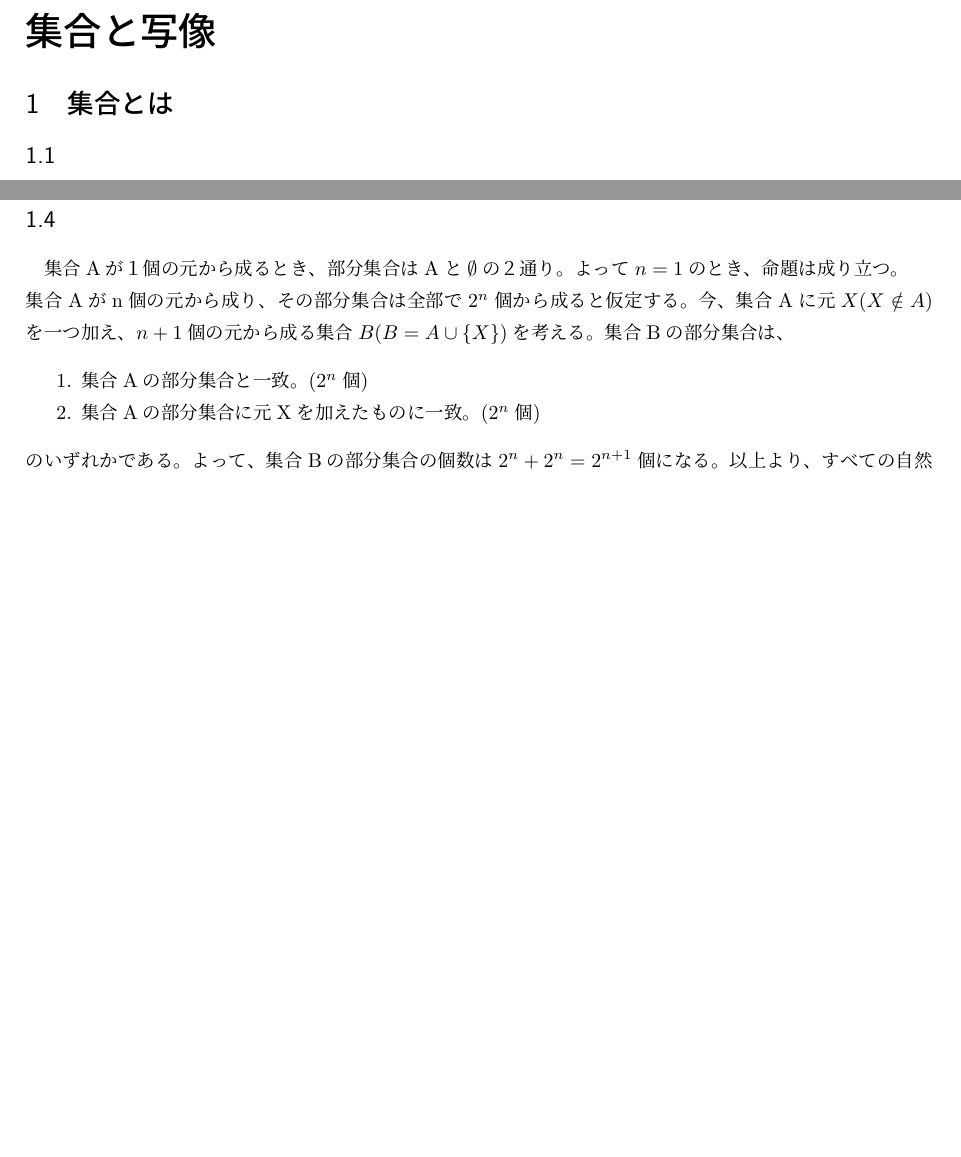
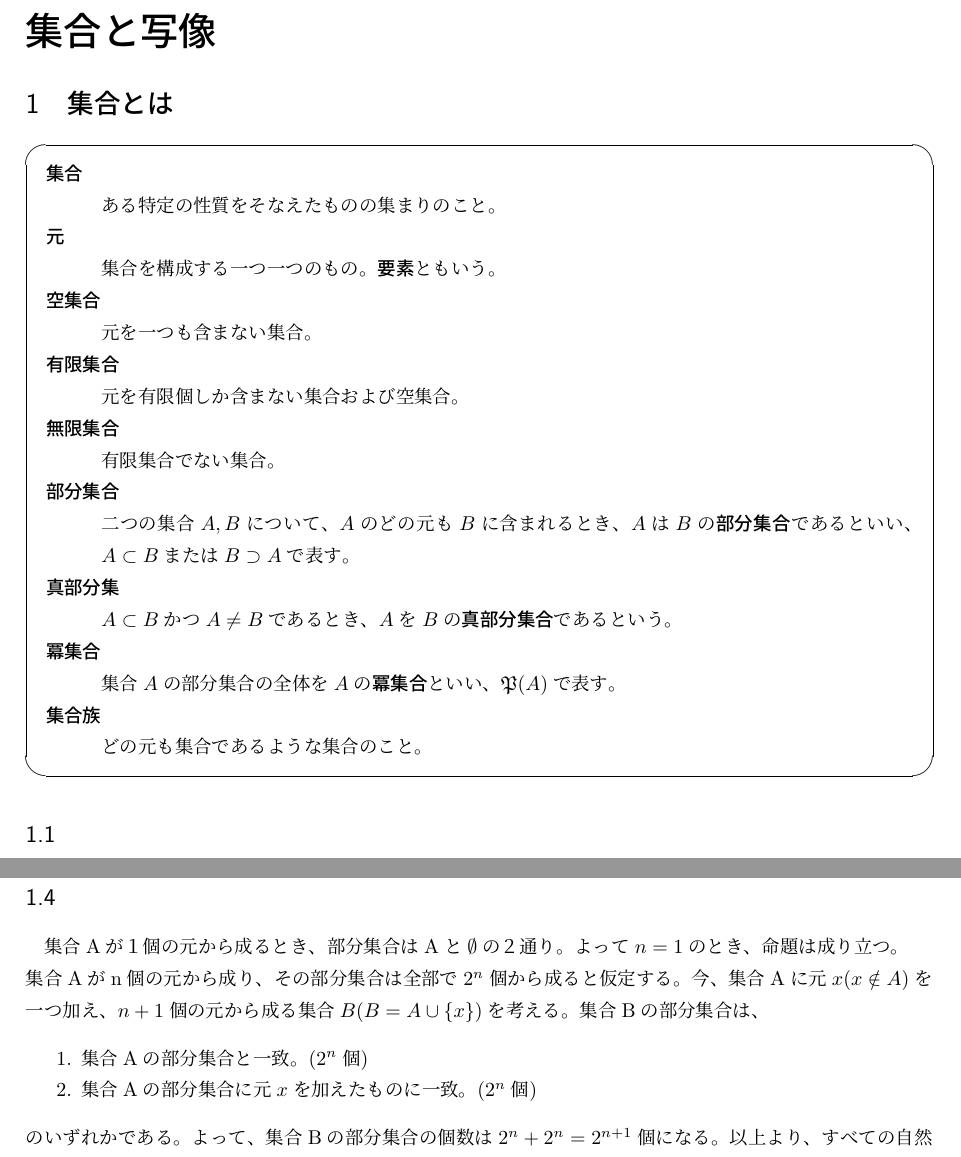
Before and after one commit to tnukui/Set-theory-and-Topology, a LaTeX document (Shugo_to_Iso.tex): two parts of pages 1 and 2 of 59 before the commit and two parts of pages 1 and 2 of 60 after it, joined at a grey line, cut so that both start at the same text, the shorter picture padded with empty space. Compiled offline with pLaTeX and dvipdfmx.

Commit message:
Section1の用語を追加

```diff
--- a/Shugo_to_Iso.tex
+++ b/Shugo_to_Iso.tex
@@ -15,8 +15,24 @@
 \date{\today}
 \maketitle
 
+
 \part{集合と写像}
 \section{集合とは}
+\begin{screen}
+\begin{description}
+\item[集合]\mbox{}\\ある特定の性質をそなえたものの集まりのこと。
+\item[元]\mbox{}\\集合を構成する一つ一つのもの。{\bf 要素}ともいう。
+\item[空集合]\mbox{}\\元を一つも含まない集合。
+\item[有限集合]\mbox{}\\元を有限個しか含まない集合および空集合。
+\item[無限集合]\mbox{}\\有限集合でない集合。
+\item[部分集合]\mbox{}\\二つの集合$A,B$について、$A$のどの元も$B$に含まれるとき、$A$は$B$の{\bf 部分集合}であるといい、$A\subset B$または$B\supset A$で表す。
+\item[真部分集]\mbox{}\\$A\subset B$かつ$A\neq B$であるとき、$A$を$B$の{\bf 真部分集合}であるという。
+\item[冪集合]\mbox{}\\集合$A$の部分集合の全体を$A$の{\bf 冪集合}といい、$\mathfrak{P}(A)$で表す。
+\item[集合族]\mbox{}\\どの元も集合であるような集合のこと。
+\end{description}
+\end{screen}
+
+% 1.1
 \subsection{}
 \begin{enumerate}
 \item 成り立つ。$\because$ Yに含まれる要素は全てXに含まれる。
@@ -49,14 +67,15 @@
 \item 成り立つ。
 \end{enumerate}
 
+%1.4
 \subsection{}
 集合Aが１個の元から成るとき、部分集合はAと$\emptyset$の２通り。よって$n=1$のとき、命題は成り立つ。\\
 集合Aがn個の元から成り、その部分集合は全部で$2^n$個から成ると仮定する。
-今、集合Aに元$X(X\notin A)$を一つ加え、$n+1$個の元から成る集合$B(B=A\cup\{X\})$を考える。
+今、集合Aに元$x(x\notin A)$を一つ加え、$n+1$個の元から成る集合$B(B=A\cup\{x\})$を考える。
 集合Bの部分集合は、
 \begin{enumerate}
 \item 集合Aの部分集合と一致。($2^n$個)
-\item 集合Aの部分集合に元Xを加えたものに一致。($2^n$個)
+\item 集合Aの部分集合に元$x$を加えたものに一致。($2^n$個)
 \end{enumerate}
 のいずれかである。よって、集合Bの部分集合の個数は$2^n+2^n=2^{n+1}$個になる。以上より、すべての自然数$n$で命題は成り立つ。
 
```
Also changed, not shown: Shugo_to_Iso.pdf, Shugo_to_Iso.tex (4 more changed lines).
